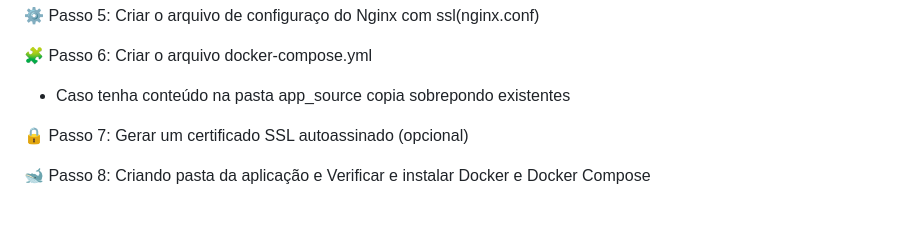
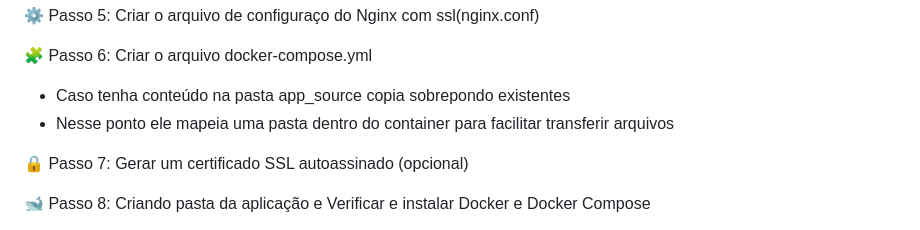
Before and after one commit to fabiuniz/script_docker, a Markdown page: putsourcehere_py/README.md, the part around the change. GitHub-like rendering.

```diff
--- a/putsourcehere_py/README.md
+++ b/putsourcehere_py/README.md
@@ -63,6 +63,7 @@ Informações descritivas do que o arquivo [SCRIPT](../setup_script_launcher_py.
 
 🧩 Passo 6: Criar o arquivo docker-compose.yml <br>
 - Caso tenha conteúdo na pasta app_source copia sobrepondo existentes <br>
+- Nesse ponto ele mapeia uma pasta dentro do container para facilitar transferir arquivos <br>
 
 🔒 Passo 7: Gerar um certificado SSL autoassinado (opcional) <br>
 
```
